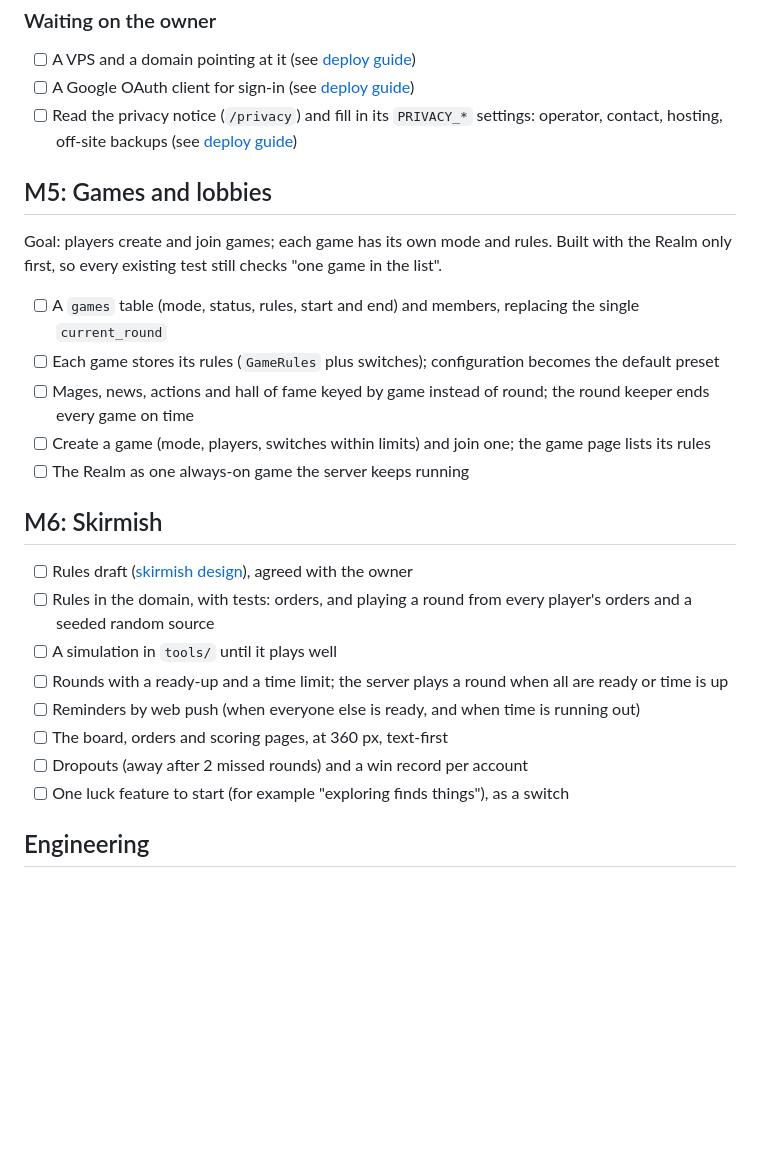
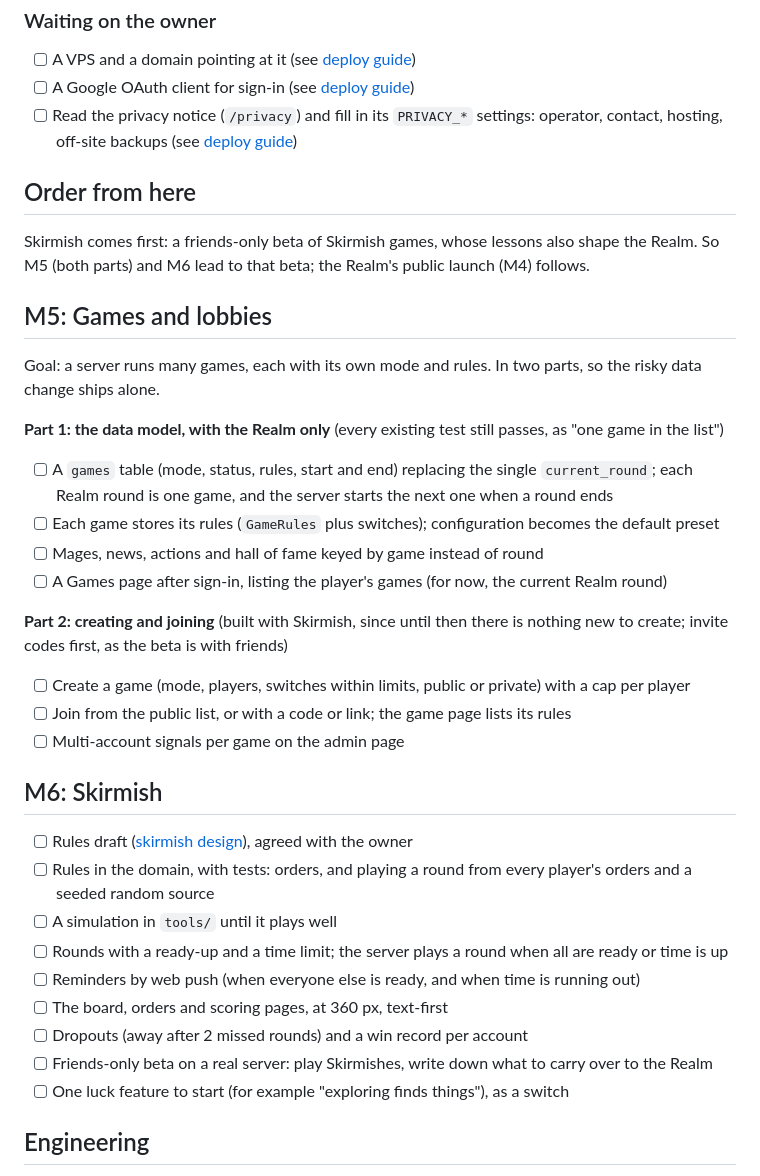
Before and after one commit to bisforboman/Spellbound, a Markdown page: docs/roadmap.md, the part around the change. Drawn GitHub-style; blank space fills up the shorter version.

```diff
--- a/docs/roadmap.md
+++ b/docs/roadmap.md
@@ -66,15 +66,25 @@ Goal: real players finish a round, and we learn from it.
 - [ ] Read the privacy notice (`/privacy`) and fill in its `PRIVACY_*` settings: operator, contact, hosting, off-site
   backups (see [deploy guide](deploy.md#privacy-notice))
 
+## Order from here
+Skirmish comes first: a friends-only beta of Skirmish games, whose lessons also shape the Realm. So M5 (both parts) and
+M6 lead to that beta; the Realm's public launch (M4) follows.
+
 ## M5: Games and lobbies
-Goal: players create and join games; each game has its own mode and rules. Built with the Realm only first, so every
-existing test still checks "one game in the list".
+Goal: a server runs many games, each with its own mode and rules. In two parts, so the risky data change ships alone.
 
-- [ ] A `games` table (mode, status, rules, start and end) and members, replacing the single `current_round`
+**Part 1: the data model, with the Realm only** (every existing test still passes, as "one game in the list")
+- [ ] A `games` table (mode, status, rules, start and end) replacing the single `current_round`; each Realm round is
+  one game, and the server starts the next one when a round ends
 - [ ] Each game stores its rules (`GameRules` plus switches); configuration becomes the default preset
-- [ ] Mages, news, actions and hall of fame keyed by game instead of round; the round keeper ends every game on time
-- [ ] Create a game (mode, players, switches within limits) and join one; the game page lists its rules
-- [ ] The Realm as one always-on game the server keeps running
+- [ ] Mages, news, actions and hall of fame keyed by game instead of round
+- [ ] A Games page after sign-in, listing the player's games (for now, the current Realm round)
+
+**Part 2: creating and joining** (built with Skirmish, since until then there is nothing new to create; invite codes
+first, as the beta is with friends)
+- [ ] Create a game (mode, players, switches within limits, public or private) with a cap per player
+- [ ] Join from the public list, or with a code or link; the game page lists its rules
+- [ ] Multi-account signals per game on the admin page
 
 ## M6: Skirmish
 - [ ] Rules draft ([skirmish design](skirmish-design.md)), agreed with the owner
@@ -84,6 +94,7 @@ existing test still checks "one game in the list".
 - [ ] Reminders by web push (when everyone else is ready, and when time is running out)
 - [ ] The board, orders and scoring pages, at 360 px, text-first
 - [ ] Dropouts (away after 2 missed rounds) and a win record per account
+- [ ] Friends-only beta on a real server: play Skirmishes, write down what to carry over to the Realm
 - [ ] One luck feature to start (for example "exploring finds things"), as a switch
 
 ## Engineering
```
Also changed, not shown: docs/game-design.md (+23 -1 lines), docs/skirmish-design.md (+3 -2 lines).
